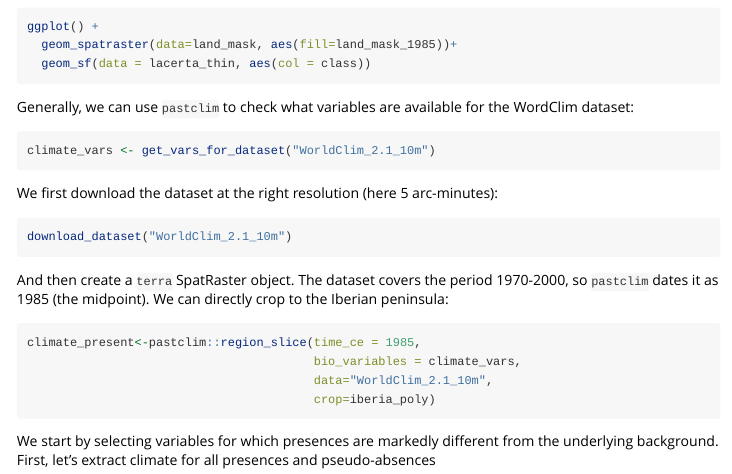
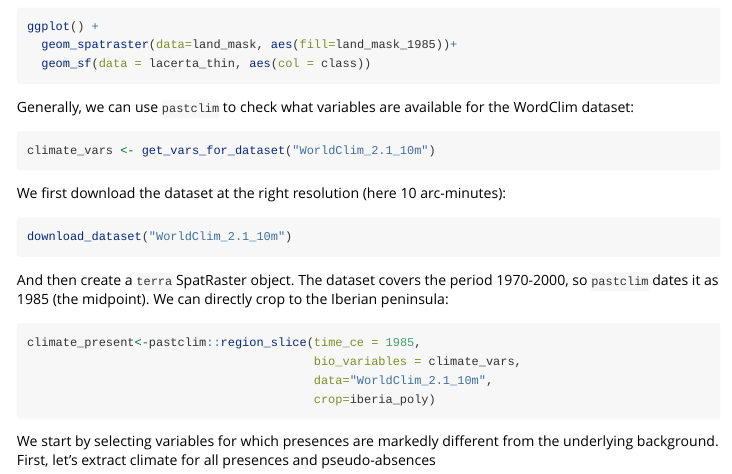
Before and after one commit to EvolEcolGroup/tidysdm, an R Markdown document (vignettes/a0_tidysdm_overview.Rmd): the page in a window 1100 px wide, from 2320 px down. Rendered offline with R 4.5, knitr and Pandoc, with nearby package versions; the code chunks are not run, so their results and figures are left out.

Commit message:
Update typo in a0_tidysdm_overview.Rmd
worldclim dataset was described as 5 arc-min instead of 10 as detailed in the code

````diff
--- a/vignettes/a0_tidysdm_overview.Rmd
+++ b/vignettes/a0_tidysdm_overview.Rmd
@@ -176,7 +176,7 @@ climate_vars <- names(climate_present)
 ```
 
 
-We first download the dataset at the right resolution (here 5 arc-minutes):
+We first download the dataset at the right resolution (here 10 arc-minutes):
 ```{r eval=FALSE}
 download_dataset("WorldClim_2.1_10m")
 ```
````
